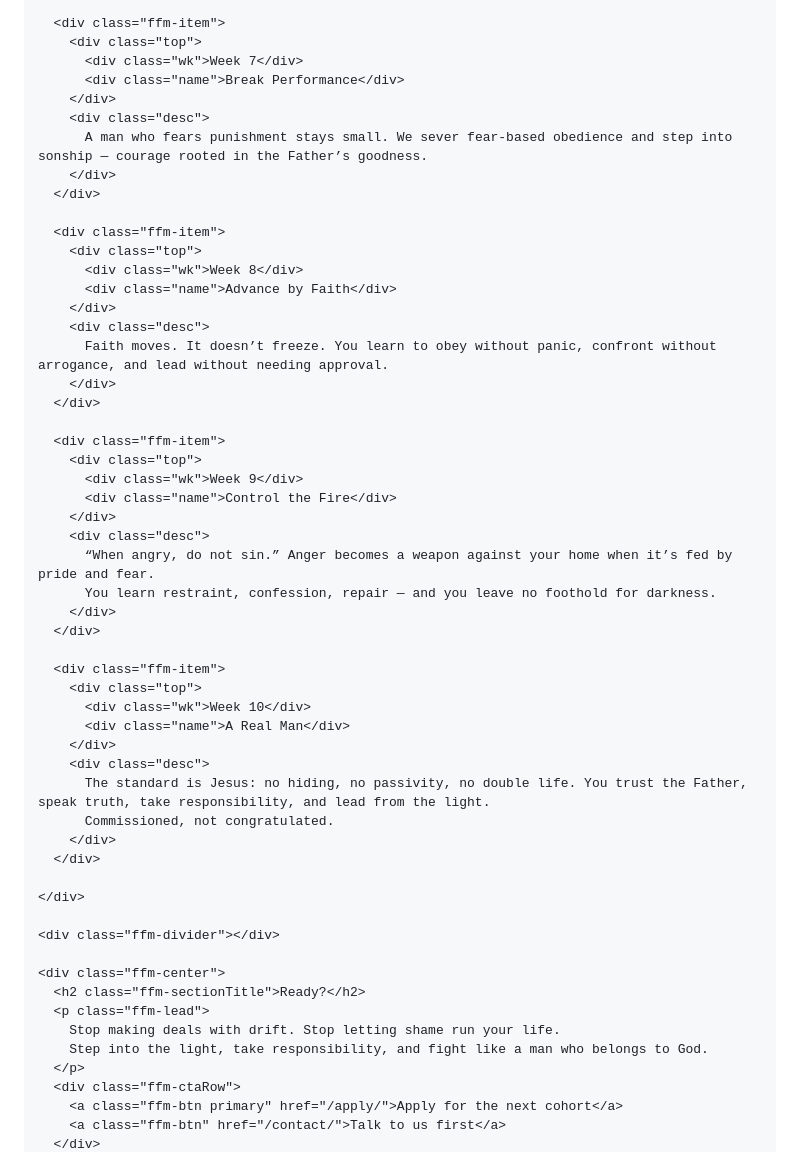
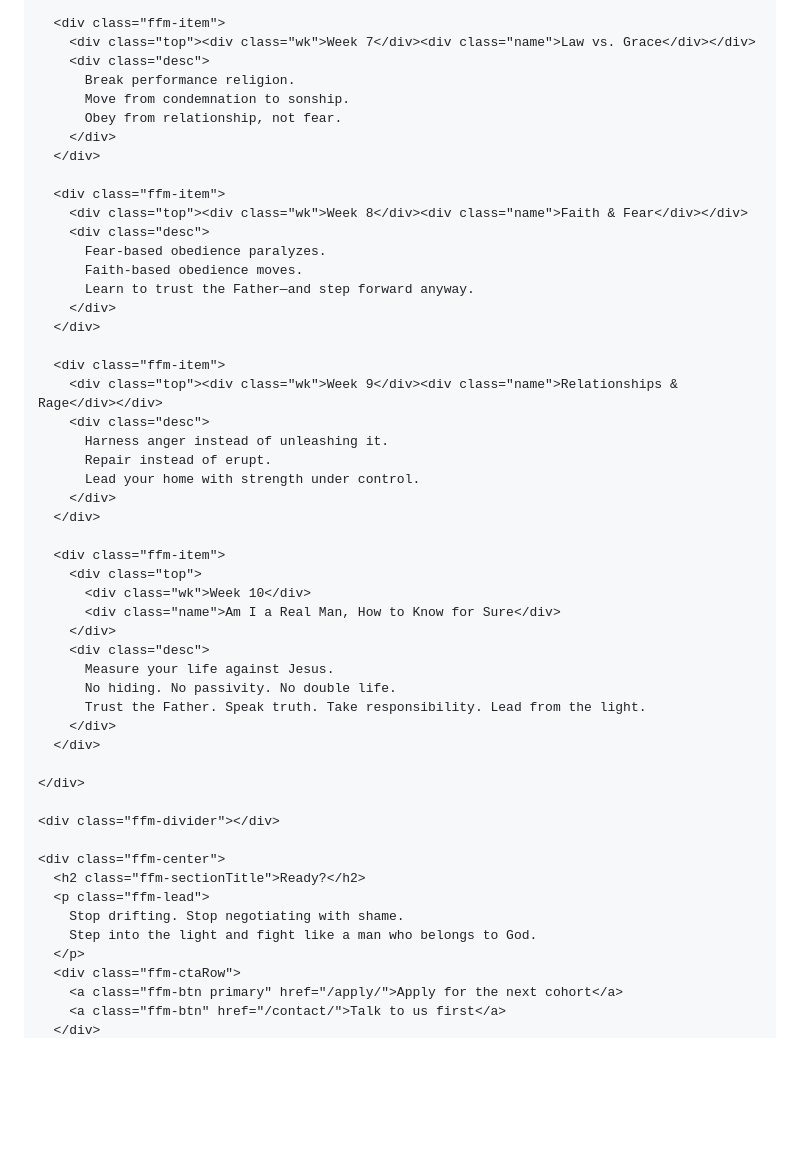
Before and after one commit to fightformanhood/fight-for-manhood-site, a Markdown page: src/program.md, the part around one of its changes. GitHub-like rendering; blank space fills up the shorter version.

```diff
--- a/src/program.md
+++ b/src/program.md
@@ -269,44 +259,41 @@ permalink: /program/
       </div>
 
       <div class="ffm-item">
-        <div class="top">
-          <div class="wk">Week 7</div>
-          <div class="name">Break Performance</div>
-        </div>
+        <div class="top"><div class="wk">Week 7</div><div class="name">Law vs. Grace</div></div>
         <div class="desc">
-          A man who fears punishment stays small. We sever fear-based obedience and step into sonship — courage rooted in the Father’s goodness.
+          Break performance religion.
+          Move from condemnation to sonship.
+          Obey from relationship, not fear.
         </div>
       </div>
 
       <div class="ffm-item">
-        <div class="top">
-          <div class="wk">Week 8</div>
-          <div class="name">Advance by Faith</div>
-        </div>
+        <div class="top"><div class="wk">Week 8</div><div class="name">Faith & Fear</div></div>
         <div class="desc">
-          Faith moves. It doesn’t freeze. You learn to obey without panic, confront without arrogance, and lead without needing approval.
+          Fear-based obedience paralyzes.
+          Faith-based obedience moves.
+          Learn to trust the Father—and step forward anyway.
         </div>
       </div>
 
       <div class="ffm-item">
-        <div class="top">
-          <div class="wk">Week 9</div>
-          <div class="name">Control the Fire</div>
-        </div>
+        <div class="top"><div class="wk">Week 9</div><div class="name">Relationships & Rage</div></div>
         <div class="desc">
-          “When angry, do not sin.” Anger becomes a weapon against your home when it’s fed by pride and fear.
-          You learn restraint, confession, repair — and you leave no foothold for darkness.
+          Harness anger instead of unleashing it.
+          Repair instead of erupt.
+          Lead your home with strength under control.
         </div>
       </div>
 
       <div class="ffm-item">
         <div class="top">
           <div class="wk">Week 10</div>
-          <div class="name">A Real Man</div>
+          <div class="name">Am I a Real Man, How to Know for Sure</div>
         </div>
         <div class="desc">
-          The standard is Jesus: no hiding, no passivity, no double life. You trust the Father, speak truth, take responsibility, and lead from the light.
-          Commissioned, not congratulated.
+          Measure your life against Jesus.
+          No hiding. No passivity. No double life.
+          Trust the Father. Speak truth. Take responsibility. Lead from the light.
         </div>
       </div>
 
@@ -317,8 +304,8 @@ permalink: /program/
     <div class="ffm-center">
       <h2 class="ffm-sectionTitle">Ready?</h2>
       <p class="ffm-lead">
-        Stop making deals with drift. Stop letting shame run your life.
-        Step into the light, take responsibility, and fight like a man who belongs to God.
+        Stop drifting. Stop negotiating with shame.
+        Step into the light and fight like a man who belongs to God.
       </p>
       <div class="ffm-ctaRow">
         <a class="ffm-btn primary" href="/apply/">Apply for the next cohort</a>
```
Also changed, not shown: other parts of src/program.md (+81 -91 lines).
